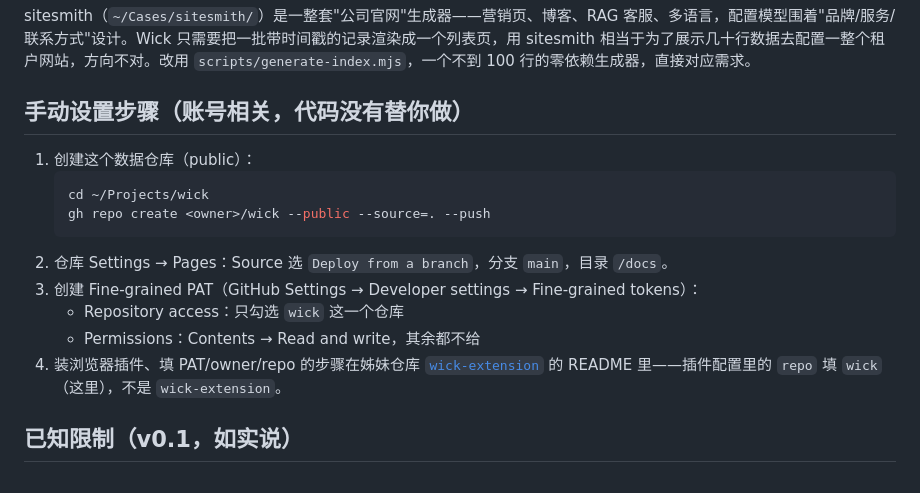
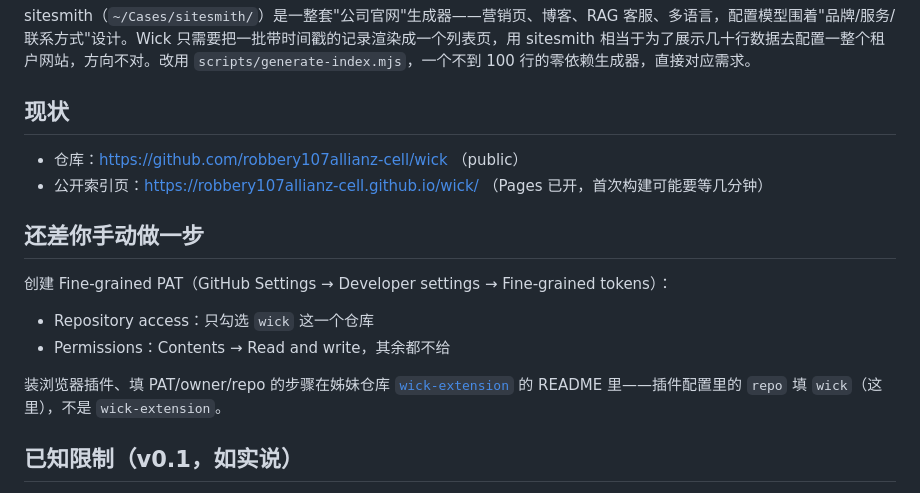
Before and after one commit to robbery107allianz-cell/wick, a Markdown page: README.md, the part around the change. GitHub-like rendering.

Commit message:
docs: fill in live repo/pages URLs after remote creation

````diff
--- a/README.md
+++ b/README.md
@@ -28,18 +28,18 @@
 
 sitesmith（`~/Cases/sitesmith/`）是一整套"公司官网"生成器——营销页、博客、RAG 客服、多语言，配置模型围着"品牌/服务/联系方式"设计。Wick 只需要把一批带时间戳的记录渲染成一个列表页，用 sitesmith 相当于为了展示几十行数据去配置一整个租户网站，方向不对。改用 `scripts/generate-index.mjs`，一个不到 100 行的零依赖生成器，直接对应需求。
 
-## 手动设置步骤（账号相关，代码没有替你做）
+## 现状
 
-1. 创建这个数据仓库（public）：
-   ```bash
-   cd ~/Projects/wick
-   gh repo create <owner>/wick --public --source=. --push
-   ```
-2. 仓库 Settings → Pages：Source 选 `Deploy from a branch`，分支 `main`，目录 `/docs`。
-3. 创建 Fine-grained PAT（GitHub Settings → Developer settings → Fine-grained tokens）：
-   - Repository access：只勾选 `wick` 这一个仓库
-   - Permissions：Contents → Read and write，其余都不给
-4. 装浏览器插件、填 PAT/owner/repo 的步骤在姊妹仓库 [`wick-extension`](../wick-extension) 的 README 里——插件配置里的 `repo` 填 `wick`（这里），不是 `wick-extension`。
+- 仓库：https://github.com/robbery107allianz-cell/wick （public）
+- 公开索引页：https://robbery107allianz-cell.github.io/wick/ （Pages 已开，首次构建可能要等几分钟）
+
+## 还差你手动做一步
+
+创建 Fine-grained PAT（GitHub Settings → Developer settings → Fine-grained tokens）：
+- Repository access：只勾选 `wick` 这一个仓库
+- Permissions：Contents → Read and write，其余都不给
+
+装浏览器插件、填 PAT/owner/repo 的步骤在姊妹仓库 [`wick-extension`](https://github.com/robbery107allianz-cell/wick-extension) 的 README 里——插件配置里的 `repo` 填 `wick`（这里），不是 `wick-extension`。
 
 ## 已知限制（v0.1，如实说）
 
````
